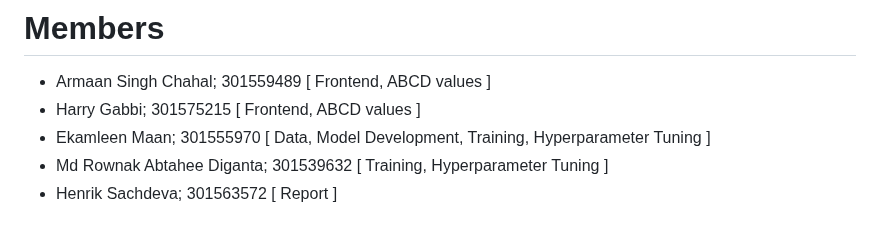
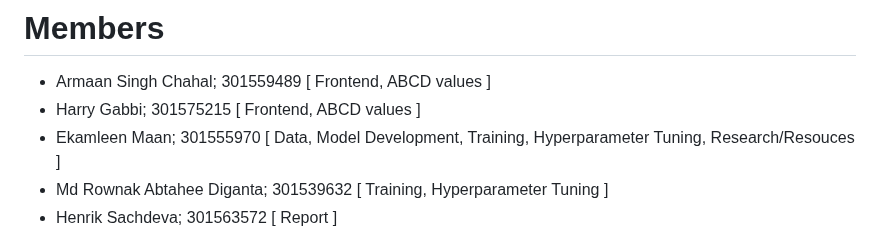
Before and after one commit to sfu-cmpt419/DermaScan-AI, a Markdown page: README.md, the part around the change. Rendered like a GitHub page.

```diff
--- a/README.md
+++ b/README.md
@@ -17,7 +17,7 @@ A deeplearning model to segment the skin lesions and predict ABCD values from th
 
 - Armaan Singh Chahal; 301559489 [ Frontend, ABCD values ]
 - Harry Gabbi; 301575215 [ Frontend, ABCD values ]
-- Ekamleen Maan; 301555970  [ Data, Model Development, Training, Hyperparameter Tuning ]
+- Ekamleen Maan; 301555970  [ Data, Model Development, Training, Hyperparameter Tuning, Research/Resouces ]
 - Md Rownak Abtahee Diganta; 301539632 [ Training, Hyperparameter Tuning ]
 - Henrik Sachdeva; 301563572 [ Report ]
 
```
